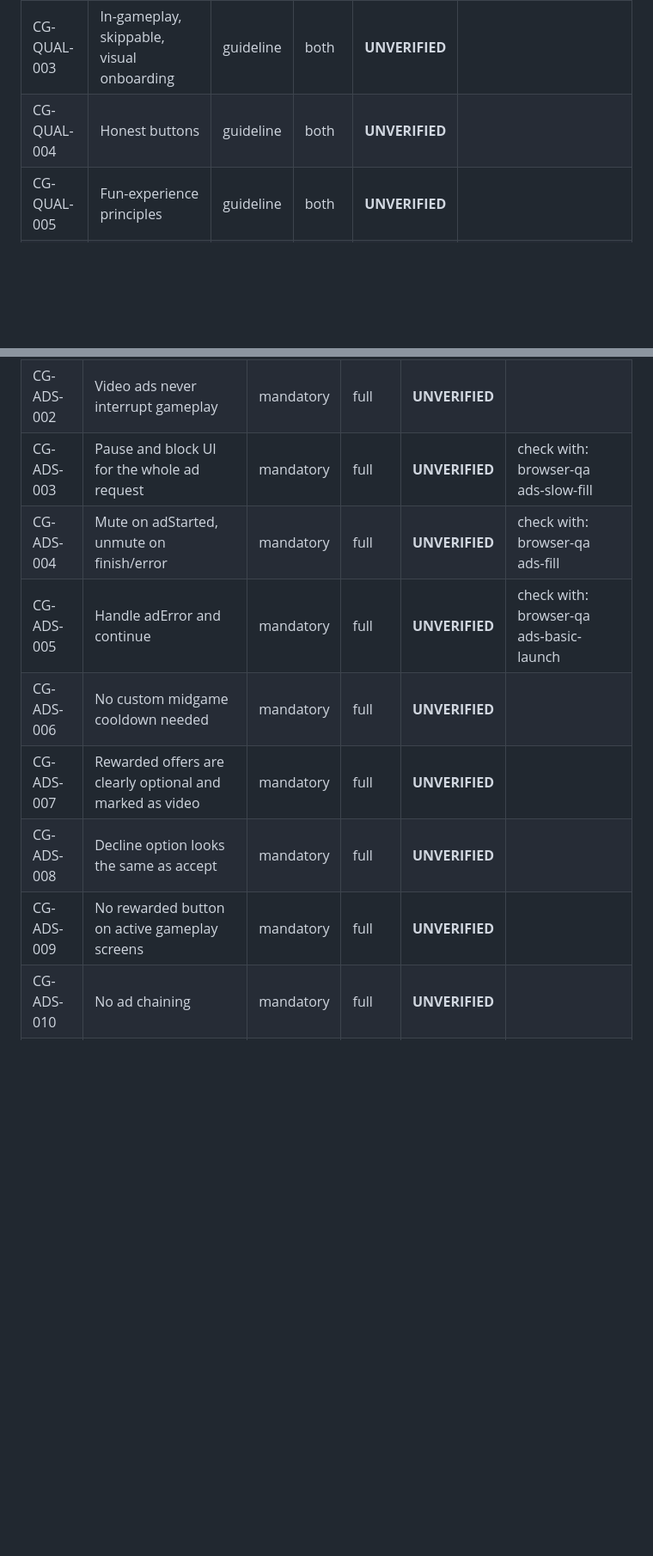
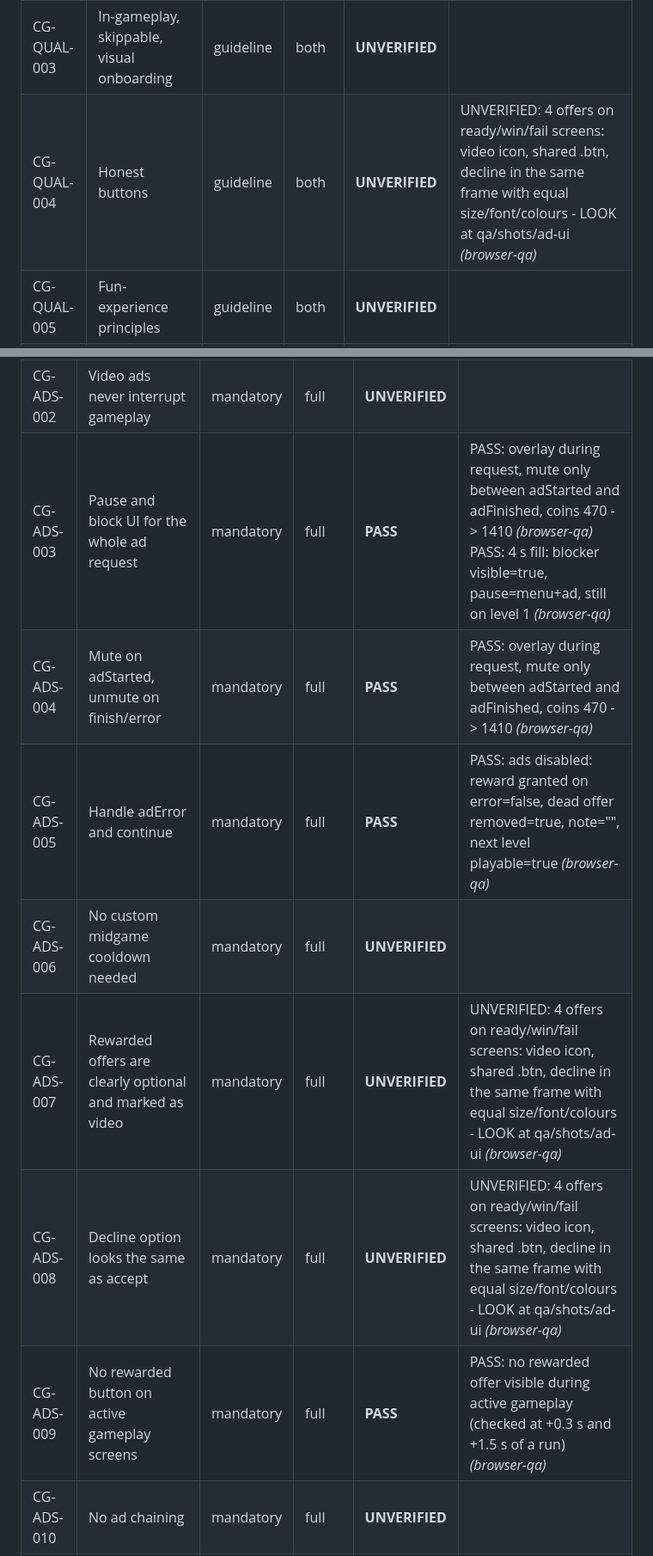
Before and after one commit to michailpopo/Game, a Markdown page: COMPLIANCE_REPORT.md, 2 parts joined by grey strips. Shown at 86% size. Rendered like a GitHub page; blank space fills up the shorter version.

```diff
--- a/COMPLIANCE_REPORT.md
+++ b/COMPLIANCE_REPORT.md
@@ -53,7 +53,7 @@ Legend: PORTAL = can only be confirmed in the Developer Portal preview or by Cra
 | CG-QUAL-001 | Avoid browser-reserved keys | guideline | both | **PASS** | PASS: Escape not bound _(policy-scan)_ |
 | CG-QUAL-002 | Key bindings adapt to keyboard layout | guideline | both | **PASS** | PASS: movement keys read via KeyboardEvent.code _(policy-scan)_ |
 | CG-QUAL-003 | In-gameplay, skippable, visual onboarding | guideline | both | **UNVERIFIED** |  |
-| CG-QUAL-004 | Honest buttons | guideline | both | **UNVERIFIED** |  |
+| CG-QUAL-004 | Honest buttons | guideline | both | **UNVERIFIED** | UNVERIFIED: 4 offers on ready/win/fail screens: video icon, shared .btn, decline in the same frame with equal size/font/colours - LOOK at qa/shots/ad-ui _(browser-qa)_ |
 | CG-QUAL-005 | Fun-experience principles | guideline | both | **UNVERIFIED** |  |
 | CG-QUAL-006 | Unique, honest identity | guideline | both | **UNVERIFIED** |  |
 | CG-QUAL-007 | Consistent high-quality visuals and audio | guideline | both | **UNVERIFIED** |  |
@@ -78,13 +78,13 @@ Legend: PORTAL = can only be confirmed in the Developer Portal preview or by Cra
 |---|---|---|---|---|---|
 | CG-ADS-001 | Only CrazyGames SDK ads | mandatory | both | **PASS** | PASS: no third-party ad networks _(policy-scan)_ |
 | CG-ADS-002 | Video ads never interrupt gameplay | mandatory | full | **UNVERIFIED** |  |
-| CG-ADS-003 | Pause and block UI for the whole ad request | mandatory | full | **UNVERIFIED** | check with: browser-qa ads-slow-fill |
-| CG-ADS-004 | Mute on adStarted, unmute on finish/error | mandatory | full | **UNVERIFIED** | check with: browser-qa ads-fill |
-| CG-ADS-005 | Handle adError and continue | mandatory | full | **UNVERIFIED** | check with: browser-qa ads-basic-launch |
+| CG-ADS-003 | Pause and block UI for the whole ad request | mandatory | full | **PASS** | PASS: overlay during request, mute only between adStarted and adFinished, coins 470 -> 1410 _(browser-qa)_<br>PASS: 4 s fill: blocker visible=true, pause=menu+ad, still on level 1 _(browser-qa)_ |
+| CG-ADS-004 | Mute on adStarted, unmute on finish/error | mandatory | full | **PASS** | PASS: overlay during request, mute only between adStarted and adFinished, coins 470 -> 1410 _(browser-qa)_ |
+| CG-ADS-005 | Handle adError and continue | mandatory | full | **PASS** | PASS: ads disabled: reward granted on error=false, dead offer removed=true, note="", next level playable=true _(browser-qa)_ |
 | CG-ADS-006 | No custom midgame cooldown needed | mandatory | full | **UNVERIFIED** |  |
-| CG-ADS-007 | Rewarded offers are clearly optional and marked as video | mandatory | full | **UNVERIFIED** |  |
-| CG-ADS-008 | Decline option looks the same as accept | mandatory | full | **UNVERIFIED** |  |
-| CG-ADS-009 | No rewarded button on active gameplay screens | mandatory | full | **UNVERIFIED** |  |
+| CG-ADS-007 | Rewarded offers are clearly optional and marked as video | mandatory | full | **UNVERIFIED** | UNVERIFIED: 4 offers on ready/win/fail screens: video icon, shared .btn, decline in the same frame with equal size/font/colours - LOOK at qa/shots/ad-ui _(browser-qa)_ |
+| CG-ADS-008 | Decline option looks the same as accept | mandatory | full | **UNVERIFIED** | UNVERIFIED: 4 offers on ready/win/fail screens: video icon, shared .btn, decline in the same frame with equal size/font/colours - LOOK at qa/shots/ad-ui _(browser-qa)_ |
+| CG-ADS-009 | No rewarded button on active gameplay screens | mandatory | full | **PASS** | PASS: no rewarded offer visible during active gameplay (checked at +0.3 s and +1.5 s of a run) _(browser-qa)_ |
 | CG-ADS-010 | No ad chaining | mandatory | full | **UNVERIFIED** |  |
 | CG-ADS-011 | Not too often, not too aggressive | mandatory | full | **UNVERIFIED** |  |
 | CG-ADS-012 | A non-ad alternative exists | mandatory | full | **UNVERIFIED** |  |
```
Also changed, not shown: other parts of COMPLIANCE_REPORT.md (+17 -17 lines).
